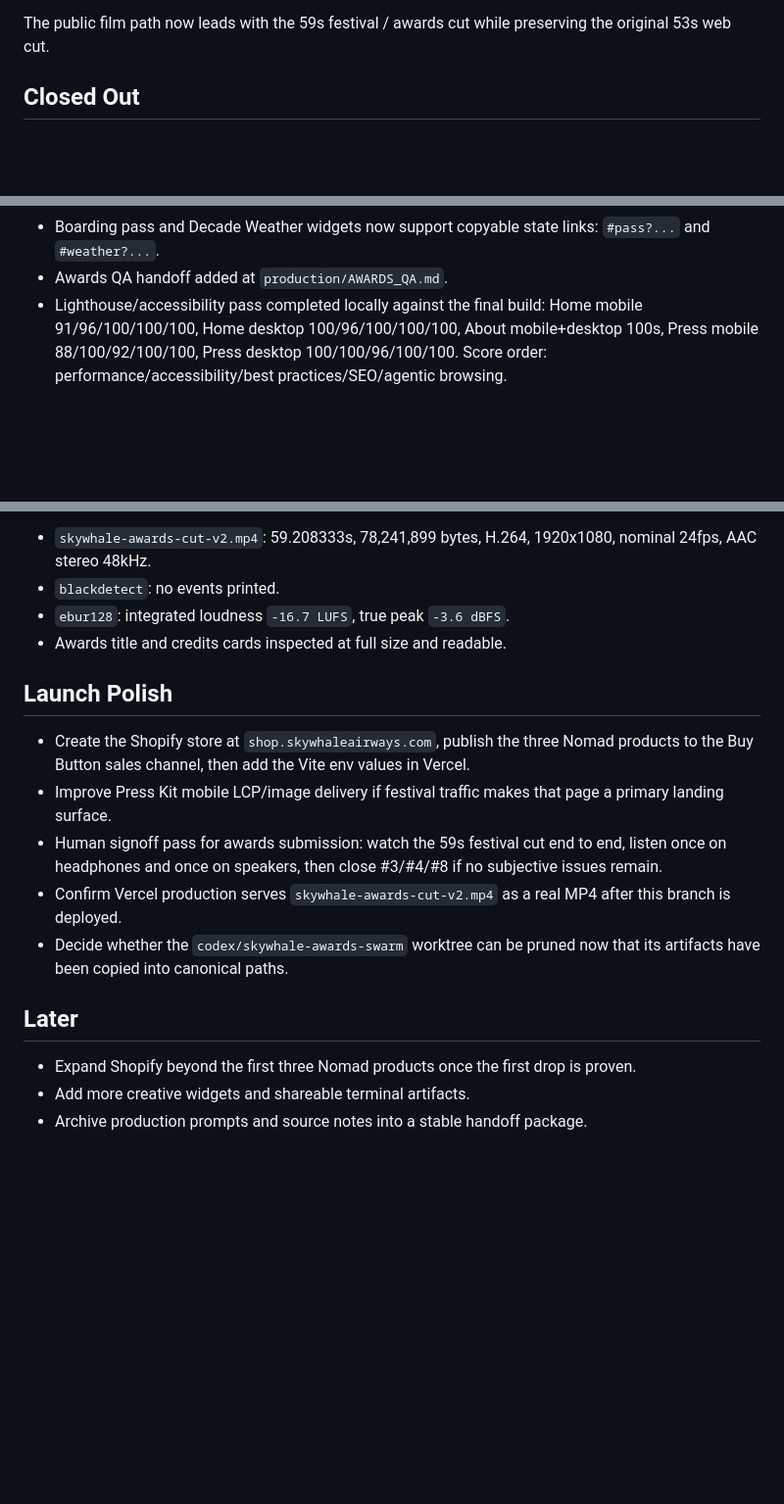
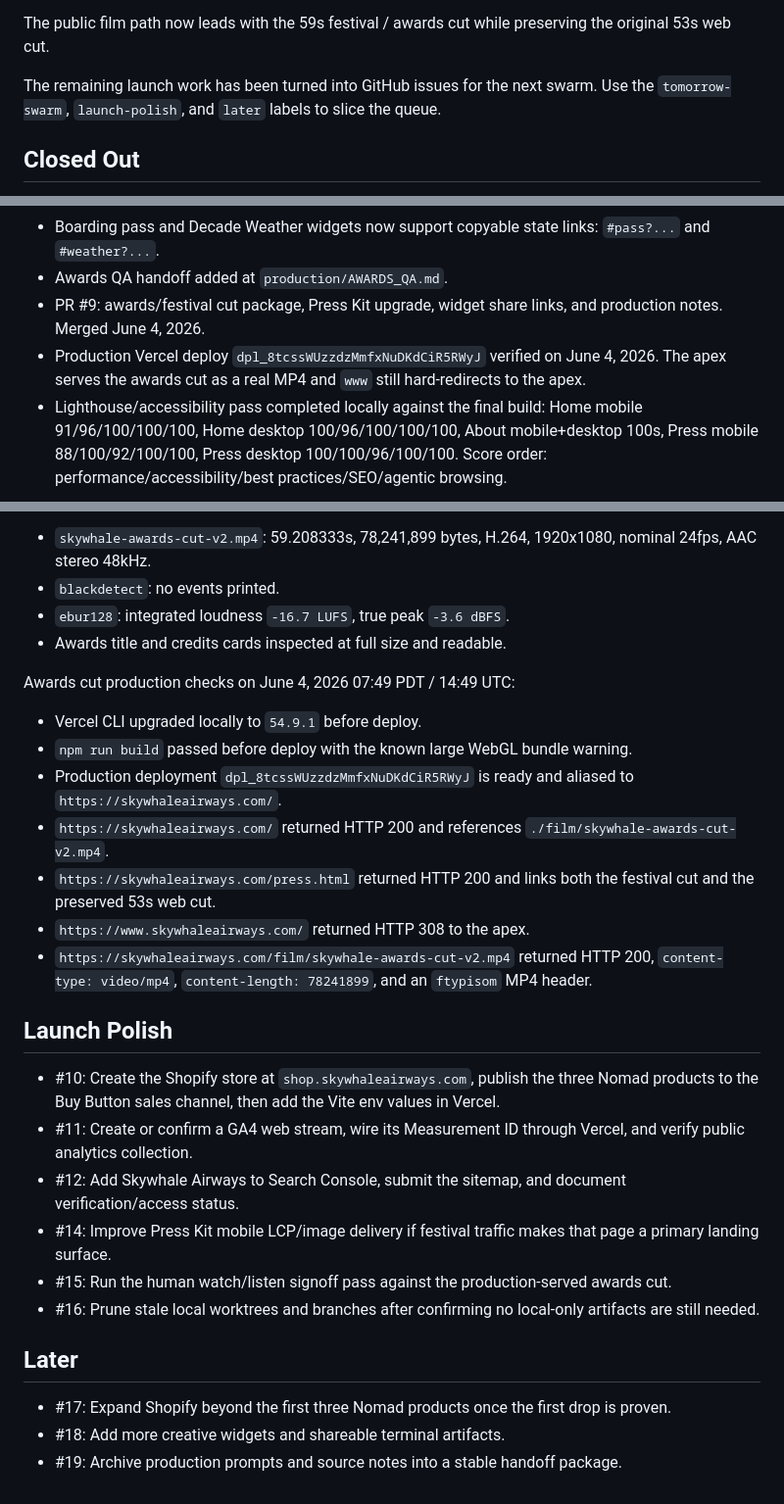
Before and after one commit to WalksWithASwagger/skywhale-airways, a Markdown page: ROADMAP.md, 3 parts joined by grey strips. Shown at 98% size. Rendered like a GitHub page; blank space fills up the shorter version.

Commit message:
Document post-launch issue swarm

```diff
--- a/ROADMAP.md
+++ b/ROADMAP.md
@@ -18,6 +18,9 @@ IDs and a Storefront access token from the Shopify admin.
 
 The public film path now leads with the 59s festival / awards cut while
 preserving the original 53s web cut.
+
+The remaining launch work has been turned into GitHub issues for the next swarm.
+Use the `tomorrow-swarm`, `launch-polish`, and `later` labels to slice the queue.
 
 ## Closed Out
 
@@ -55,6 +58,11 @@ preserving the original 53s web cut.
 - Boarding pass and Decade Weather widgets now support copyable state links:
   `#pass?...` and `#weather?...`.
 - Awards QA handoff added at `production/AWARDS_QA.md`.
+- PR #9: awards/festival cut package, Press Kit upgrade, widget share links, and
+  production notes. Merged June 4, 2026.
+- Production Vercel deploy `dpl_8tcssWUzzdzMmfxNuDKdCiR5RWyJ` verified on June
+  4, 2026. The apex serves the awards cut as a real MP4 and `www` still
+  hard-redirects to the apex.
 - Lighthouse/accessibility pass completed locally against the final build:
   Home mobile 91/96/100/100/100, Home desktop 100/96/100/100/100,
   About mobile+desktop 100s, Press mobile 88/100/92/100/100, Press desktop
@@ -137,24 +155,40 @@ Awards cut local checks on June 3, 2026 23:30 PDT / June 4, 2026 06:30 UTC:
 - `ebur128`: integrated loudness `-16.7 LUFS`, true peak `-3.6 dBFS`.
 - Awards title and credits cards inspected at full size and readable.
 
+Awards cut production checks on June 4, 2026 07:49 PDT / 14:49 UTC:
+
+- Vercel CLI upgraded locally to `54.9.1` before deploy.
+- `npm run build` passed before deploy with the known large WebGL bundle warning.
+- Production deployment `dpl_8tcssWUzzdzMmfxNuDKdCiR5RWyJ` is ready and aliased
+  to `https://skywhaleairways.com/`.
+- `https://skywhaleairways.com/` returned HTTP 200 and references
+  `./film/skywhale-awards-cut-v2.mp4`.
+- `https://skywhaleairways.com/press.html` returned HTTP 200 and links both the
+  festival cut and the preserved 53s web cut.
+- `https://www.skywhaleairways.com/` returned HTTP 308 to the apex.
+- `https://skywhaleairways.com/film/skywhale-awards-cut-v2.mp4` returned HTTP
+  200, `content-type: video/mp4`, `content-length: 78241899`, and an `ftypisom`
+  MP4 header.
+
 ## Launch Polish
 
-- Create the Shopify store at `shop.skywhaleairways.com`, publish the three
+- #10: Create the Shopify store at `shop.skywhaleairways.com`, publish the three
   Nomad products to the Buy Button sales channel, then add the Vite env values
   in Vercel.
-- Improve Press Kit mobile LCP/image delivery if festival traffic makes that
-  page a primary landing surface.
-- Human signoff pass for awards submission: watch the 59s festival cut end to
-  end, listen once on headphones and once on speakers, then close #3/#4/#8 if no
-  subjective issues remain.
-- Confirm Vercel production serves `skywhale-awards-cut-v2.mp4` as a real MP4
-  after this branch is deployed.
-- Decide whether the `codex/skywhale-awards-swarm` worktree can be pruned now
-  that its artifacts have been copied into canonical paths.
+- #11: Create or confirm a GA4 web stream, wire its Measurement ID through
+  Vercel, and verify public analytics collection.
+- #12: Add Skywhale Airways to Search Console, submit the sitemap, and document
+  verification/access status.
+- #14: Improve Press Kit mobile LCP/image delivery if festival traffic makes
+  that page a primary landing surface.
+- #15: Run the human watch/listen signoff pass against the production-served
+  awards cut.
+- #16: Prune stale local worktrees and branches after confirming no local-only
+  artifacts are still needed.
 
 ## Later
 
-- Expand Shopify beyond the first three Nomad products once the first drop is
-  proven.
-- Add more creative widgets and shareable terminal artifacts.
-- Archive production prompts and source notes into a stable handoff package.
+- #17: Expand Shopify beyond the first three Nomad products once the first drop
+  is proven.
+- #18: Add more creative widgets and shareable terminal artifacts.
+- #19: Archive production prompts and source notes into a stable handoff package.
```
Also changed, not shown: other parts of ROADMAP.md (+23 -13 lines).
